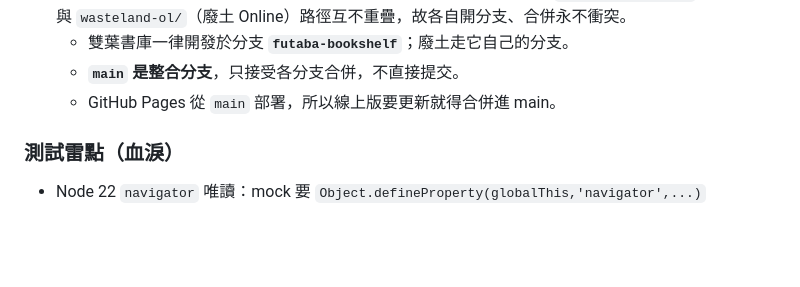
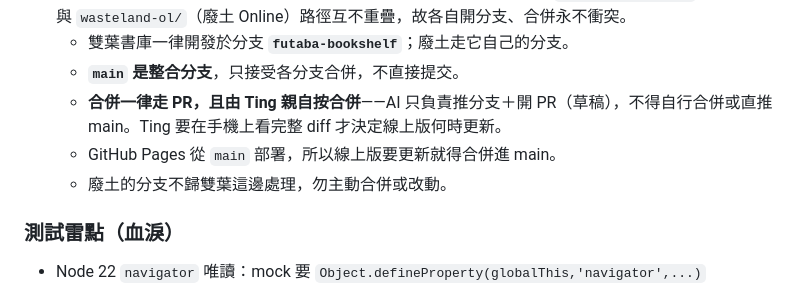
Before and after one commit to ting-aoi/ting-aoi.github.io, a Markdown page: futaba-bookshelf/AI-CONTEXT.md, the part around the change. Rendered like a GitHub page; blank space fills up the shorter version.

Commit message:
文件：補記合併規則（一律走 PR、由 Ting 親自合併）
AI 只負責推分支＋開草稿 PR，不自行合併也不直推 main；
廢土分支不歸此處理。

Co-Authored-By: Claude Opus 5 <noreply@anthropic.com>
Claude-Session: https://claude.ai/code/session_014DbJTCk7jEJRA4WMa8KmBL

```diff
--- a/futaba-bookshelf/AI-CONTEXT.md
+++ b/futaba-bookshelf/AI-CONTEXT.md
@@ -62,7 +62,9 @@ booknotes-pwa/
 - **分支策略（Ting 2026-08 定案，勿再直推 main）**：repo 一站多專案——`futaba-bookshelf/`（本專案）與 `wasteland-ol/`（廢土 Online）路徑互不重疊，故各自開分支、合併永不衝突。
   - 雙葉書庫一律開發於分支 **`futaba-bookshelf`**；廢土走它自己的分支。
   - **`main` 是整合分支**，只接受各分支合併，不直接提交。
+  - **合併一律走 PR，且由 Ting 親自按合併**——AI 只負責推分支＋開 PR（草稿），不得自行合併或直推 main。Ting 要在手機上看完整 diff 才決定線上版何時更新。
   - GitHub Pages 從 `main` 部署，所以線上版要更新就得合併進 main。
+  - 廢土的分支不歸雙葉這邊處理，勿主動合併或改動。
 
 ### 測試雷點（血淚）
 - Node 22 `navigator` 唯讀：mock 要 `Object.defineProperty(globalThis,'navigator',...)`
```
